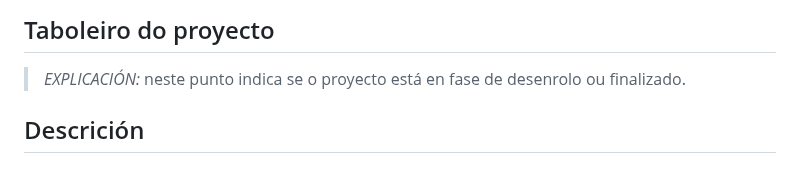
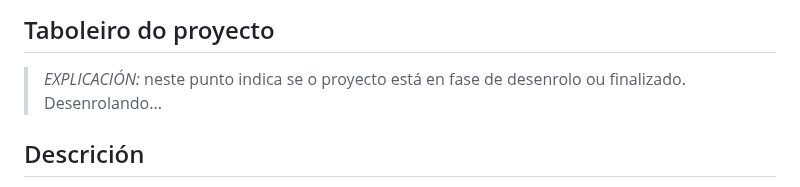
Before and after one commit to lucxss7/ProxectoDAW-24-25, a Markdown page: README.md, the part around the change. GitHub-like rendering.

```diff
--- a/README.md
+++ b/README.md
@@ -17,6 +17,7 @@
 ## Taboleiro do proyecto
 
 > *EXPLICACIÓN:* neste punto indica se o proyecto está en fase de desenrolo ou finalizado.
+Desenrolando...
 
 ## Descrición
 
```
